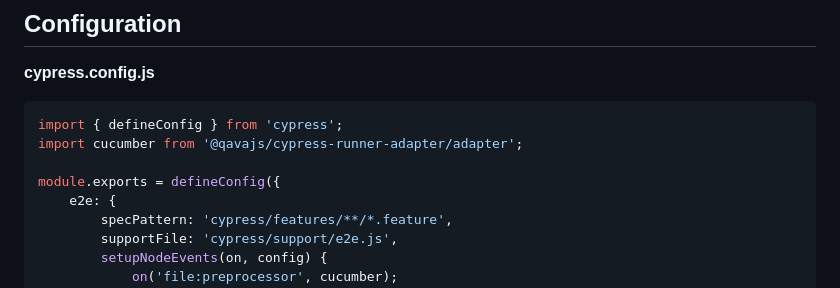
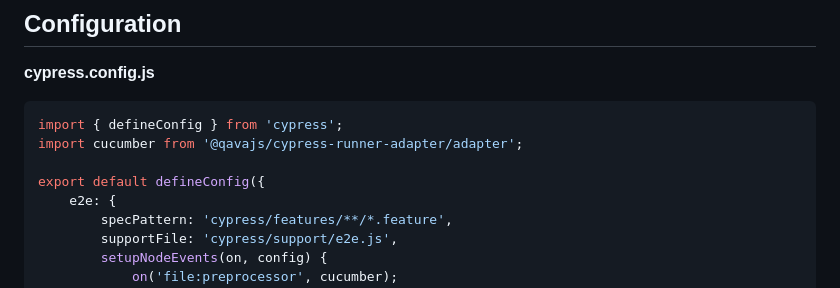
Before and after one commit to qavajs/cypress, a Markdown page: README.md, the part around the change. Rendered like a GitHub page.

Commit message:
Change module.exports to export default in README

```diff
--- a/README.md
+++ b/README.md
@@ -17,7 +17,7 @@ npm install @qavajs/cypress @qavajs/cypress-runner-adapter @qavajs/memory
 import { defineConfig } from 'cypress';
 import cucumber from '@qavajs/cypress-runner-adapter/adapter';
 
-module.exports = defineConfig({
+export default defineConfig({
     e2e: {
         specPattern: 'cypress/features/**/*.feature',
         supportFile: 'cypress/support/e2e.js',
```
